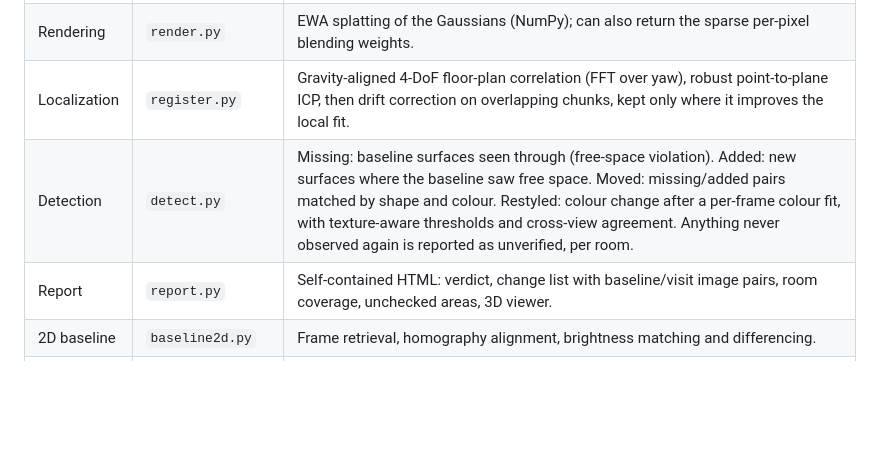
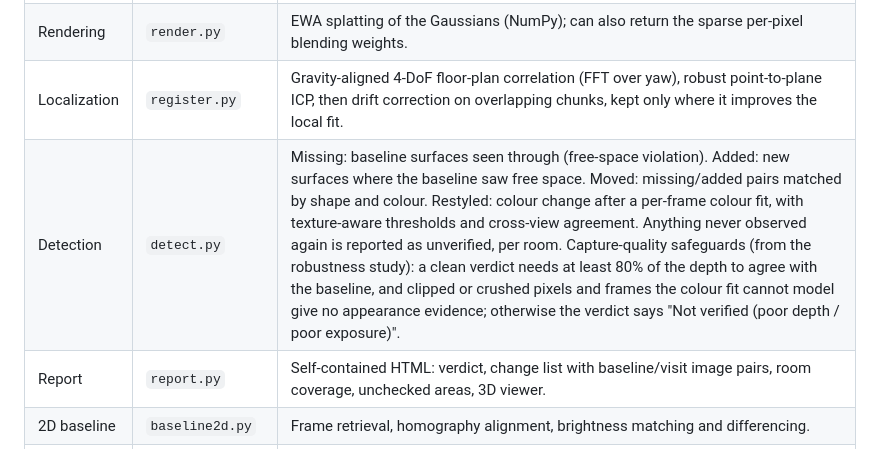
Before and after one commit to shekharashishraj/watermark_service, a Markdown page: scene-change-3d/README.md, the part around the change. GitHub-like rendering; blank space fills up the shorter version.

Commit message:
README: describe the capture-quality safeguards in the detection stage
Co-Authored-By: Claude Opus 5.5 <noreply@anthropic.com>
Claude-Session: https://claude.ai/code/session_0121dD2LhGsWrNXPR8iTtXNb

```diff
--- a/scene-change-3d/README.md
+++ b/scene-change-3d/README.md
@@ -38,7 +38,7 @@ half panned, to test unverified-area reporting).
 | Baseline | `gaussians.py`, `model.py` | Fuses RGB-D keyframes into one surfel Gaussian per 5 cm voxel (exposure-compensated colour, PCA normals), keeps pooled keyframe depth for free-space tests. Exports standard 3DGS `.ply`. |
 | Rendering | `render.py` | EWA splatting of the Gaussians (NumPy); can also return the sparse per-pixel blending weights. |
 | Localization | `register.py` | Gravity-aligned 4-DoF floor-plan correlation (FFT over yaw), robust point-to-plane ICP, then drift correction on overlapping chunks, kept only where it improves the local fit. |
-| Detection | `detect.py` | Missing: baseline surfaces seen through (free-space violation). Added: new surfaces where the baseline saw free space. Moved: missing/added pairs matched by shape and colour. Restyled: colour change after a per-frame colour fit, with texture-aware thresholds and cross-view agreement. Anything never observed again is reported as unverified, per room. |
+| Detection | `detect.py` | Missing: baseline surfaces seen through (free-space violation). Added: new surfaces where the baseline saw free space. Moved: missing/added pairs matched by shape and colour. Restyled: colour change after a per-frame colour fit, with texture-aware thresholds and cross-view agreement. Anything never observed again is reported as unverified, per room. Capture-quality safeguards (from the robustness study): a clean verdict needs at least 80% of the depth to agree with the baseline, and clipped or crushed pixels and frames the colour fit cannot model give no appearance evidence; otherwise the verdict says "Not verified (poor depth / poor exposure)". |
 | Report | `report.py` | Self-contained HTML: verdict, change list with baseline/visit image pairs, room coverage, unchecked areas, 3D viewer. |
 | 2D baseline | `baseline2d.py` | Frame retrieval, homography alignment, brightness matching and differencing. |
 | O-SCD | `oscd.py` | Re-implementation of the O-SCD paper (below). |
```
